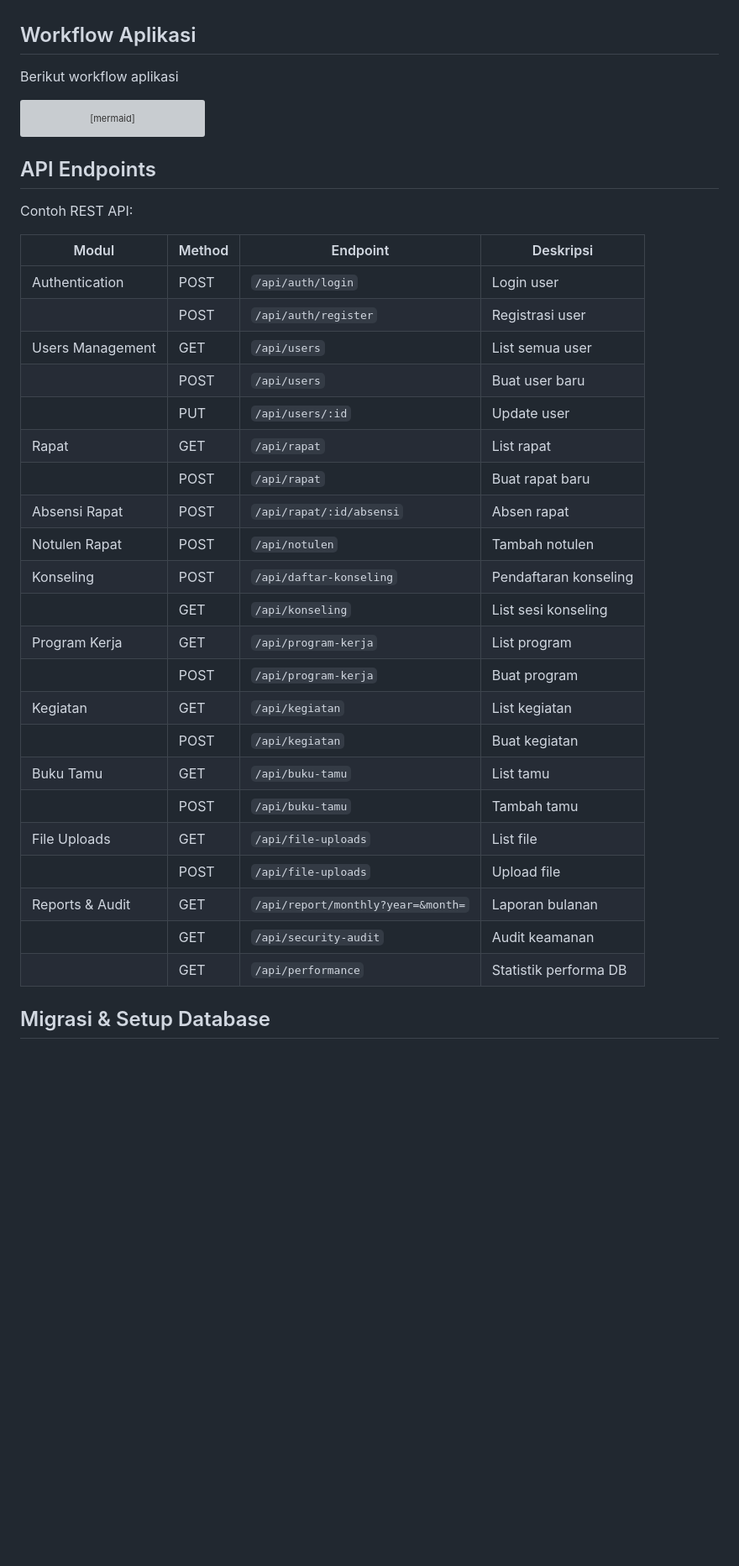
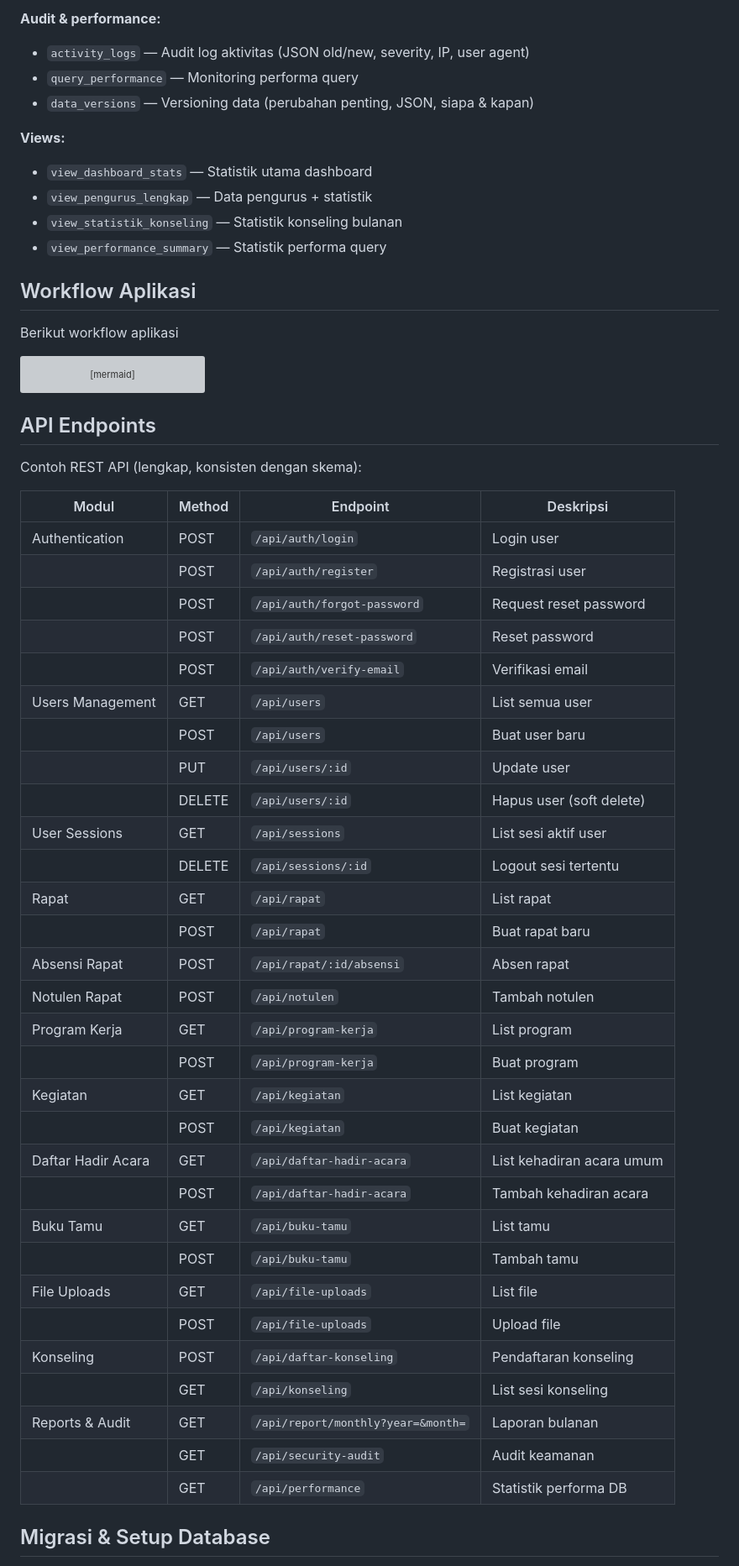
Before and after one commit to PIKR-Synergy/syncergy, a Markdown page: dev-note/README.md, the part around one of its changes. Shown at 84% size. Rendered like a GitHub page; blank space fills up the shorter version; grey boxes are pictures that could not be loaded.

```diff
--- a/dev-note/README.md
+++ b/dev-note/README.md
@@ -66,3 +86,13 @@ Semua skema terdapat di `database.sql`:
+**Audit & performance:**
+- `activity_logs` — Audit log aktivitas (JSON old/new, severity, IP, user agent)
+- `query_performance` — Monitoring performa query
+- `data_versions` — Versioning data (perubahan penting, JSON, siapa & kapan)
+
+**Views:**
+- `view_dashboard_stats` — Statistik utama dashboard
+- `view_pengurus_lengkap` — Data pengurus + statistik
+- `view_statistik_konseling` — Statistik konseling bulanan
+- `view_performance_summary` — Statistik performa query
 
 ## Workflow Aplikasi
 
@@ -236,32 +266,40 @@ flowchart LR
 
 ## API Endpoints
 
-Contoh REST API:
+Contoh REST API (lengkap, konsisten dengan skema):
 
-| Modul            | Method | Endpoint                           | Deskripsi             |
-| ---------------- | ------ | ---------------------------------- | --------------------- |
-| Authentication   | POST   | `/api/auth/login`                  | Login user            |
-|                  | POST   | `/api/auth/register`               | Registrasi user       |
-| Users Management | GET    | `/api/users`                       | List semua user       |
-|                  | POST   | `/api/users`                       | Buat user baru        |
-|                  | PUT    | `/api/users/:id`                   | Update user           |
-| Rapat            | GET    | `/api/rapat`                       | List rapat            |
-|                  | POST   | `/api/rapat`                       | Buat rapat baru       |
-| Absensi Rapat    | POST   | `/api/rapat/:id/absensi`           | Absen rapat           |
-| Notulen Rapat    | POST   | `/api/notulen`                     | Tambah notulen        |
-| Konseling        | POST   | `/api/daftar-konseling`            | Pendaftaran konseling |
-|                  | GET    | `/api/konseling`                   | List sesi konseling   |
-| Program Kerja    | GET    | `/api/program-kerja`               | List program          |
-|                  | POST   | `/api/program-kerja`               | Buat program          |
-| Kegiatan         | GET    | `/api/kegiatan`                    | List kegiatan         |
-|                  | POST   | `/api/kegiatan`                    | Buat kegiatan         |
-| Buku Tamu        | GET    | `/api/buku-tamu`                   | List tamu             |
-|                  | POST   | `/api/buku-tamu`                   | Tambah tamu           |
-| File Uploads     | GET    | `/api/file-uploads`                | List file             |
-|                  | POST   | `/api/file-uploads`                | Upload file           |
-| Reports & Audit  | GET    | `/api/report/monthly?year=&month=` | Laporan bulanan       |
-|                  | GET    | `/api/security-audit`              | Audit keamanan        |
-|                  | GET    | `/api/performance`                 | Statistik performa DB |
+| Modul                | Method | Endpoint                               | Deskripsi                     |
+|----------------------|--------|----------------------------------------|-------------------------------|
+| Authentication       | POST   | `/api/auth/login`                      | Login user                    |
+|                      | POST   | `/api/auth/register`                   | Registrasi user               |
+|                      | POST   | `/api/auth/forgot-password`            | Request reset password        |
+|                      | POST   | `/api/auth/reset-password`             | Reset password                |
+|                      | POST   | `/api/auth/verify-email`               | Verifikasi email              |
+| Users Management     | GET    | `/api/users`                           | List semua user               |
+|                      | POST   | `/api/users`                           | Buat user baru                |
+|                      | PUT    | `/api/users/:id`                       | Update user                   |
+|                      | DELETE | `/api/users/:id`                       | Hapus user (soft delete)      |
+| User Sessions        | GET    | `/api/sessions`                        | List sesi aktif user          |
+|                      | DELETE | `/api/sessions/:id`                    | Logout sesi tertentu          |
+| Rapat                | GET    | `/api/rapat`                           | List rapat                    |
+|                      | POST   | `/api/rapat`                           | Buat rapat baru               |
+| Absensi Rapat        | POST   | `/api/rapat/:id/absensi`               | Absen rapat                   |
+| Notulen Rapat        | POST   | `/api/notulen`                         | Tambah notulen                |
+| Program Kerja        | GET    | `/api/program-kerja`                   | List program                  |
+|                      | POST   | `/api/program-kerja`                   | Buat program                  |
+| Kegiatan             | GET    | `/api/kegiatan`                        | List kegiatan                 |
+|                      | POST   | `/api/kegiatan`                        | Buat kegiatan                 |
+| Daftar Hadir Acara   | GET    | `/api/daftar-hadir-acara`              | List kehadiran acara umum     |
+|                      | POST   | `/api/daftar-hadir-acara`              | Tambah kehadiran acara        |
+| Buku Tamu            | GET    | `/api/buku-tamu`                       | List tamu                     |
+|                      | POST   | `/api/buku-tamu`                       | Tambah tamu                   |
+| File Uploads         | GET    | `/api/file-uploads`                    | List file                     |
+|                      | POST   | `/api/file-uploads`                    | Upload file                   |
+| Konseling            | POST   | `/api/daftar-konseling`                | Pendaftaran konseling         |
+|                      | GET    | `/api/konseling`                       | List sesi konseling           |
+| Reports & Audit      | GET    | `/api/report/monthly?year=&month=`     | Laporan bulanan               |
+|                      | GET    | `/api/security-audit`                  | Audit keamanan                |
+|                      | GET    | `/api/performance`                     | Statistik performa DB         |
 
 ## Migrasi & Setup Database
 
```
Also changed, not shown: other parts of dev-note/README.md (+63 -23 lines).
